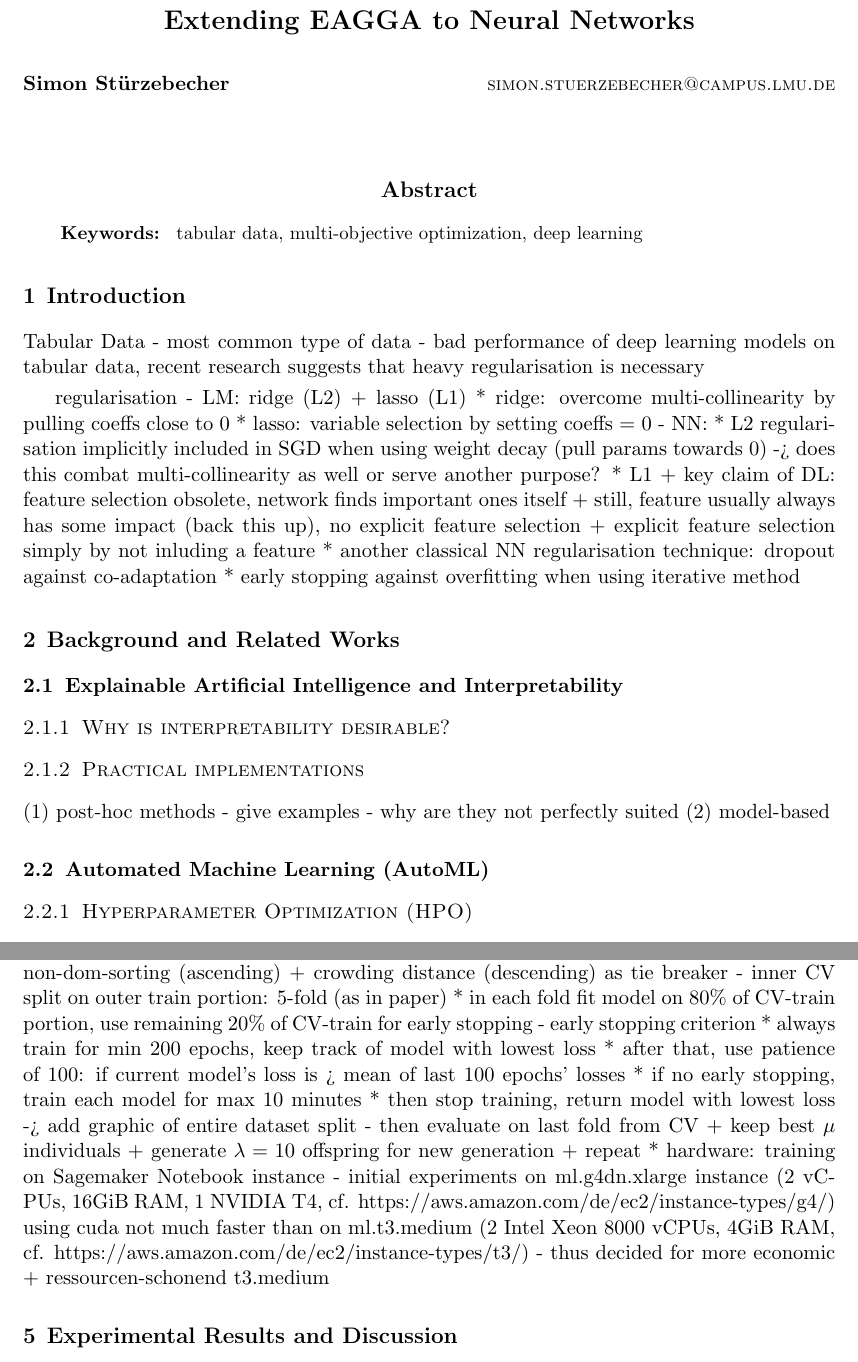
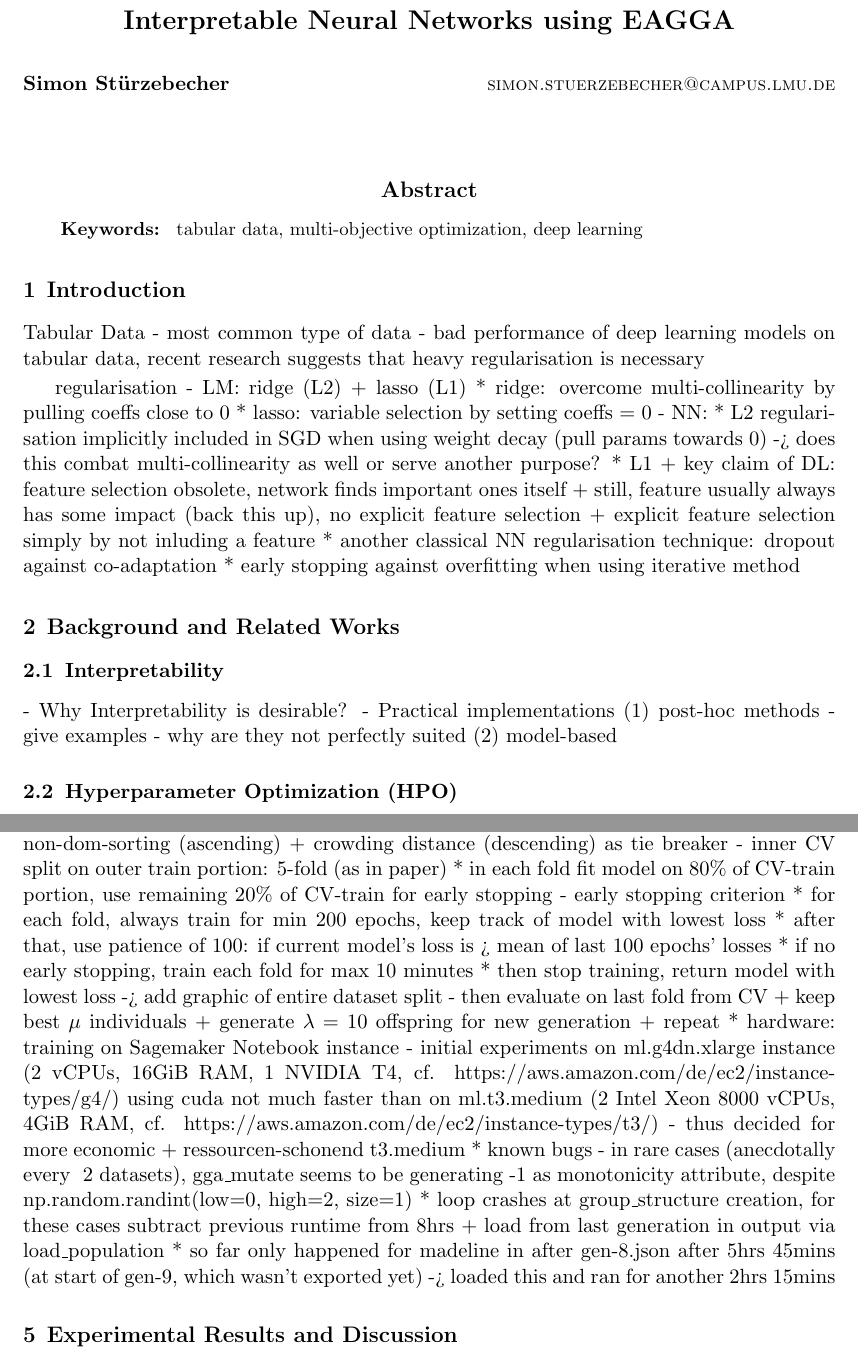
Before and after one commit to simon29st/ws2425-tab-ml, a LaTeX paper (paper/main.tex): two parts of pages 1 and 3 of 5, joined at a grey line, cut at the place of the change. Compiled offline with pdfLaTeX.

Commit message:
rename some headlines, add known software bugs (+ their circumvention)

```diff
--- a/paper/main.tex
+++ b/paper/main.tex
@@ -35,12 +35,12 @@
 
 % Short headings should be running head and authors last names
 
-\ShortHeadings{Extending EAGGA to Neural Networks}{Simon Stürzebecher}
+\ShortHeadings{Interpretable Neural Networks using EAGGA}{Simon Stürzebecher}
 \firstpageno{1}
 
 \begin{document}
 
-\title{Extending EAGGA to Neural Networks}
+\title{Interpretable Neural Networks using EAGGA}
 
 \author{\name Simon Stürzebecher \email simon.stuerzebecher@campus.lmu.de}
 
@@ -80,16 +80,15 @@ regularisation
 \section{Background and Related Works}
 
 % feels better in front of AutoML, as it feels more qualitative, less quantitative
-\subsection{Explainable Artificial Intelligence and Interpretability}
-\subsubsection{Why is interpretability desirable?}
-\subsubsection{Practical implementations}
-(1) post-hoc methods
-  - give examples
-  - why are they not perfectly suited
-(2) model-based
+\subsection{Interpretability}
+- Why Interpretability is desirable?
+- Practical implementations
+  (1) post-hoc methods
+    - give examples
+    - why are they not perfectly suited
+  (2) model-based
 
-\subsection{Automated Machine Learning (AutoML)}
-\subsubsection{Hyperparameter Optimization (HPO)}
+\subsection{Hyperparameter Optimization (HPO)}
 - grid + random search
 - Bayesian optimisation
 -> both unsuitable for our task
@@ -175,9 +176,9 @@ not sure if super relevant as I don't use a specific NAS technology (e.g. one-sh
     - inner CV split on outer train portion: 5-fold (as in paper)
       * in each fold fit model on 80\% of CV-train portion, use remaining 20\% of CV-train for early stopping
     - early stopping criterion
-      * always train for min 200 epochs, keep track of model with lowest loss
+      * for each fold, always train for min 200 epochs, keep track of model with lowest loss
       * after that, use patience of 100: if current model's loss is > mean of last 100 epochs' losses
-      * if no early stopping, train each model for max 10 minutes
+      * if no early stopping, train each fold for max 10 minutes
       * then stop training, return model with lowest loss
     -> add graphic of entire dataset split
     - then evaluate on last fold from CV + keep best $\mu$ individuals + generate $\lambda=10$ offspring for new generation + repeat
@@ -185,6 +186,10 @@ not sure if super relevant as I don't use a specific NAS technology (e.g. one-sh
     - initial experiments on ml.g4dn.xlarge instance (2 vCPUs, 16GiB RAM, 1 NVIDIA T4, cf. https://aws.amazon.com/de/ec2/instance-types/g4/)
     using cuda not much faster than on ml.t3.medium (2 Intel Xeon 8000 vCPUs, 4GiB RAM, cf. https://aws.amazon.com/de/ec2/instance-types/t3/)
     - thus decided for more economic + ressourcen-schonend t3.medium
+  * known bugs
+    - in rare cases (anecdotally every ~2 datasets), gga\_mutate seems to be generating -1 as monotonicity attribute, despite np.random.randint(low=0, high=2, size=1)
+      * loop crashes at group\_structure creation, for these cases subtract previous runtime from 8hrs + load from last generation in output via load\_population
+      * so far only happened for madeline in after gen-8.json after 5hrs 45mins (at start of gen-9, which wasn't exported yet) -> loaded this and ran for another 2hrs 15mins
 
 
 \section{Experimental Results and Discussion}
```
Also changed, not shown: paper/main.pdf, paper/main.tex (4 more changed lines).
